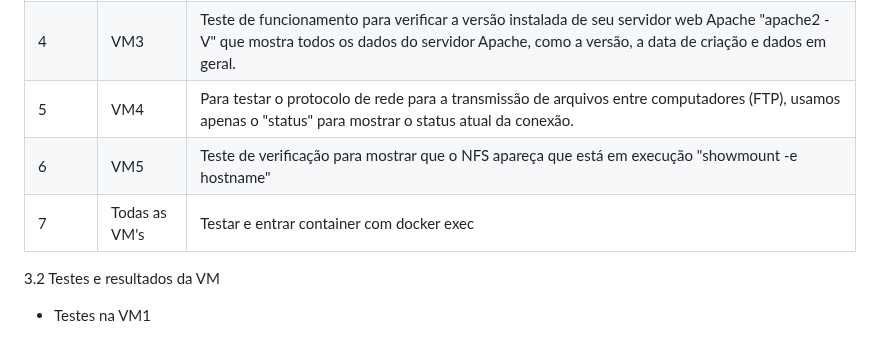
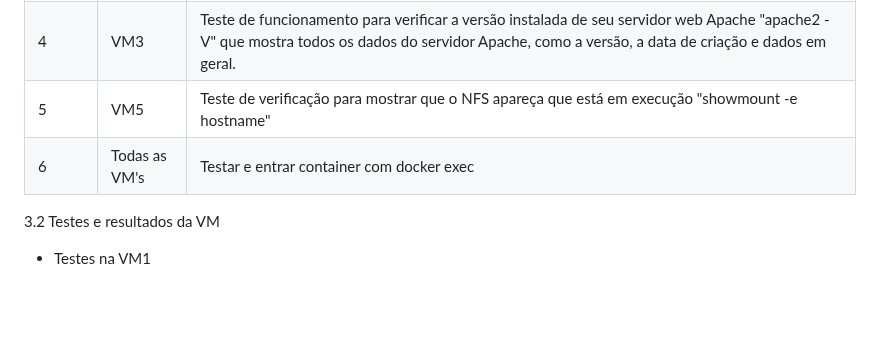
Before and after one commit to MathDev00/projeto_redes_final, a Markdown page: README.md, the part around the change. Drawn GitHub-style; blank space fills up the shorter version.

```diff
--- a/README.md
+++ b/README.md
@@ -103,9 +103,8 @@ Esse arquivo foi colocado no host e compartilhado com a VM1. Após esse comparti
 | 2     | Todas as VM's | Uso do docker ps para checagem de execução dos container, após acessar com o docker exec, a fim de testar posteriormente os serviços.|
 | 3     | VM1  | Teste de funcionamento do "dhcp.config", responsável pelo endereço de rede fornecido pelo serviço.|
 | 4     | VM3  | Teste de funcionamento para verificar a versão instalada de seu servidor web Apache "apache2 -V" que mostra todos os dados do servidor Apache, como a versão, a data de criação e dados em geral.|
-| 5     | VM4  | Para testar o protocolo de rede para a transmissão de arquivos entre computadores (FTP), usamos apenas o "status" para mostrar o status atual da conexão.|
-| 6     | VM5  | Teste de verificação para mostrar que o NFS apareça que está em execução "showmount -e hostname"|
-| 7     | Todas as VM's   | Testar e entrar container com docker exec|
+| 5     | VM5  | Teste de verificação para mostrar que o NFS apareça que está em execução "showmount -e hostname"|
+| 6     | Todas as VM's   | Testar e entrar container com docker exec|
 
    3.2 Testes e resultados da VM
 
```
